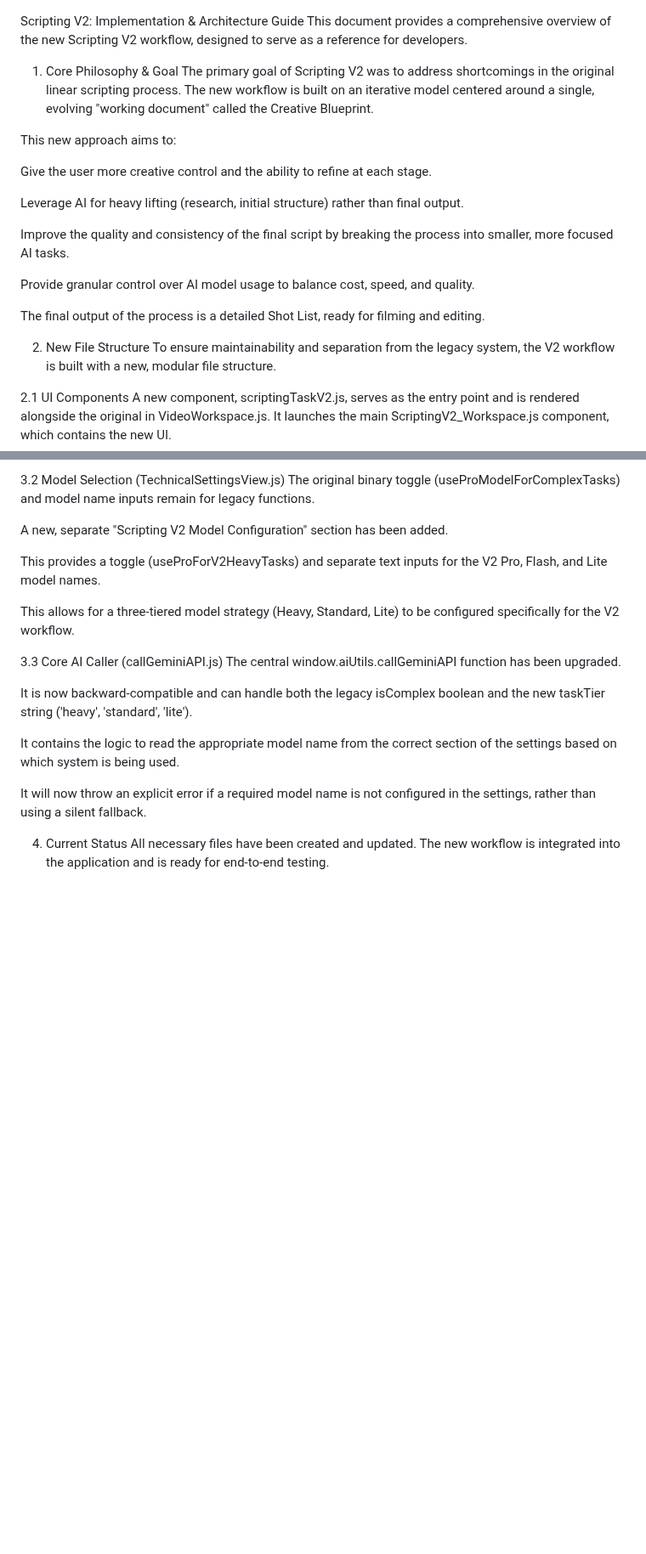
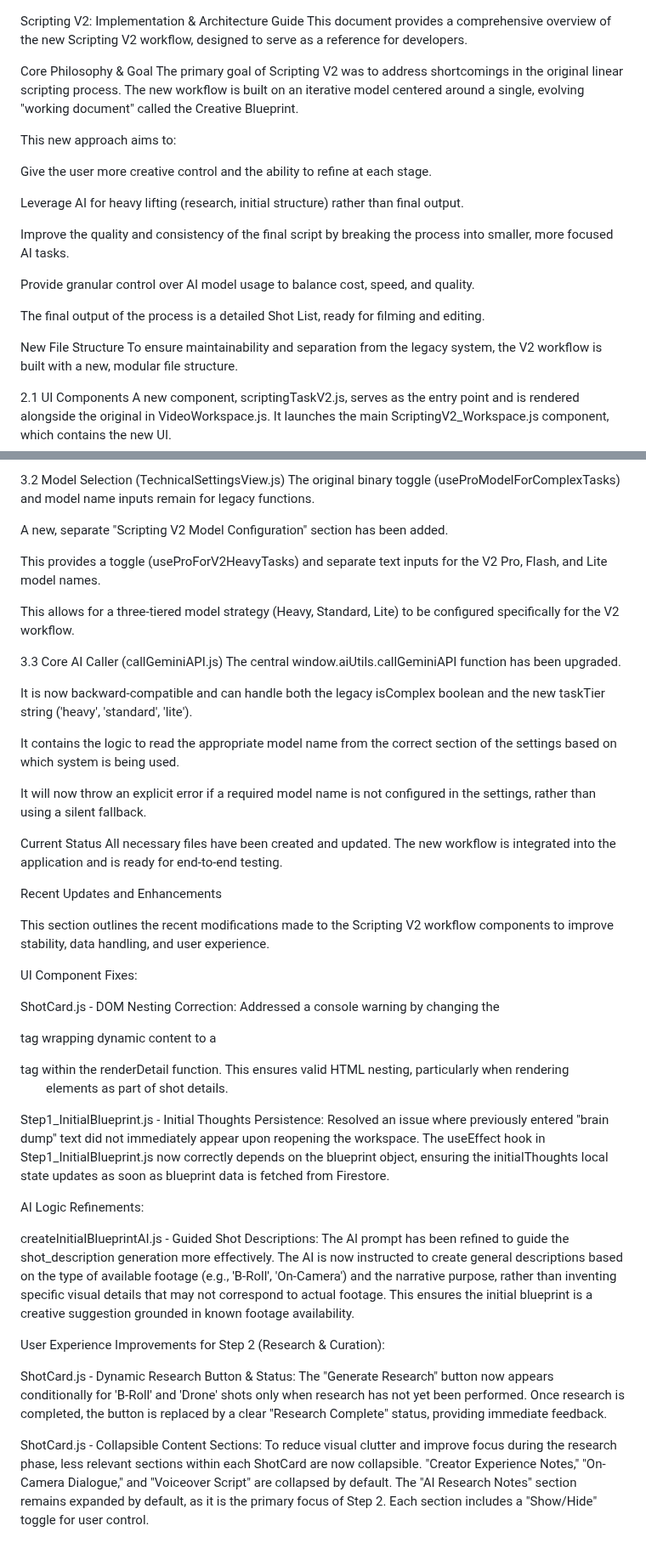
Before and after one commit to ronniem339/aotprojectmanager, a Markdown page: creators-hub/scriptingv2.md, 2 parts joined by grey strips. Shown at 85% size. GitHub-like rendering; blank space fills up the shorter version.

```diff
--- a/creators-hub/scriptingv2.md
+++ b/creators-hub/scriptingv2.md
@@ -1,7 +1,7 @@
 Scripting V2: Implementation & Architecture Guide
 This document provides a comprehensive overview of the new Scripting V2 workflow, designed to serve as a reference for developers.
 
-1. Core Philosophy & Goal
+Core Philosophy & Goal
 The primary goal of Scripting V2 was to address shortcomings in the original linear scripting process. The new workflow is built on an iterative model centered around a single, evolving "working document" called the Creative Blueprint.
 
 This new approach aims to:
@@ -16,7 +16,7 @@ Provide granular control over AI model usage to balance cost, speed, and quality
 
 The final output of the process is a detailed Shot List, ready for filming and editing.
 
-2. New File Structure
+New File Structure
 To ensure maintainability and separation from the legacy system, the V2 workflow is built with a new, modular file structure.
 
 2.1 UI Components
@@ -91,5 +91,25 @@ It contains the logic to read the appropriate model name from the correct sectio
 
 It will now throw an explicit error if a required model name is not configured in the settings, rather than using a silent fallback.
 
-4. Current Status
+Current Status
 All necessary files have been created and updated. The new workflow is integrated into the application and is ready for end-to-end testing.
+
+Recent Updates and Enhancements
+
+This section outlines the recent modifications made to the Scripting V2 workflow components to improve stability, data handling, and user experience.
+
+UI Component Fixes:
+
+ShotCard.js - DOM Nesting Correction: Addressed a console warning by changing the <p> tag wrapping dynamic content to a <div> tag within the renderDetail function. This ensures valid HTML nesting, particularly when rendering <ul> elements as part of shot details.
+
+Step1_InitialBlueprint.js - Initial Thoughts Persistence: Resolved an issue where previously entered "brain dump" text did not immediately appear upon reopening the workspace. The useEffect hook in Step1_InitialBlueprint.js now correctly depends on the blueprint object, ensuring the initialThoughts local state updates as soon as blueprint data is fetched from Firestore.
+
+AI Logic Refinements:
+
+createInitialBlueprintAI.js - Guided Shot Descriptions: The AI prompt has been refined to guide the shot_description generation more effectively. The AI is now instructed to create general descriptions based on the type of available footage (e.g., 'B-Roll', 'On-Camera') and the narrative purpose, rather than inventing specific visual details that may not correspond to actual footage. This ensures the initial blueprint is a creative suggestion grounded in known footage availability.
+
+User Experience Improvements for Step 2 (Research & Curation):
+
+ShotCard.js - Dynamic Research Button & Status: The "Generate Research" button now appears conditionally for 'B-Roll' and 'Drone' shots only when research has not yet been performed. Once research is completed, the button is replaced by a clear "Research Complete" status, providing immediate feedback.
+
+ShotCard.js - Collapsible Content Sections: To reduce visual clutter and improve focus during the research phase, less relevant sections within each ShotCard are now collapsible. "Creator Experience Notes," "On-Camera Dialogue," and "Voiceover Script" are collapsed by default. The "AI Research Notes" section remains expanded by default, as it is the primary focus of Step 2. Each section includes a "Show/Hide" toggle for user control.
```
Also changed, not shown: other parts of creators-hub/scriptingv2.md (+1 -1 lines).
